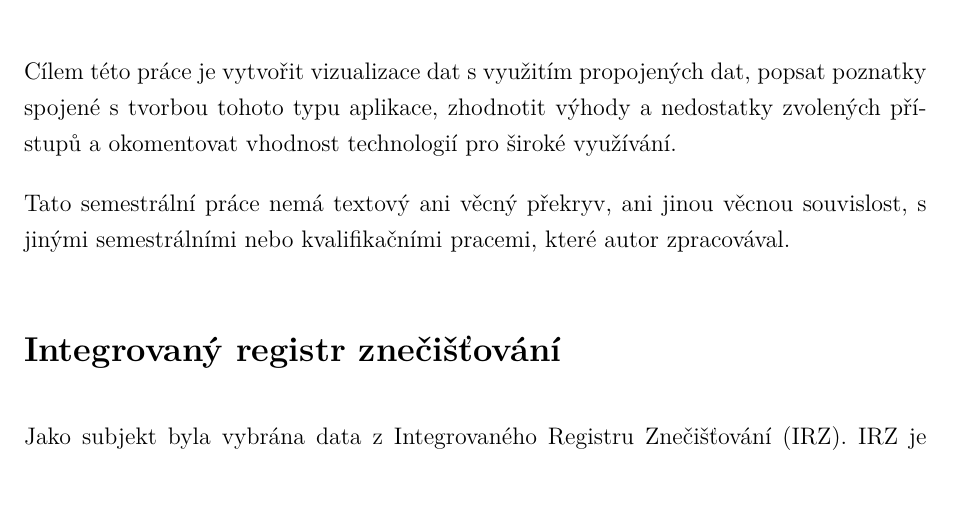
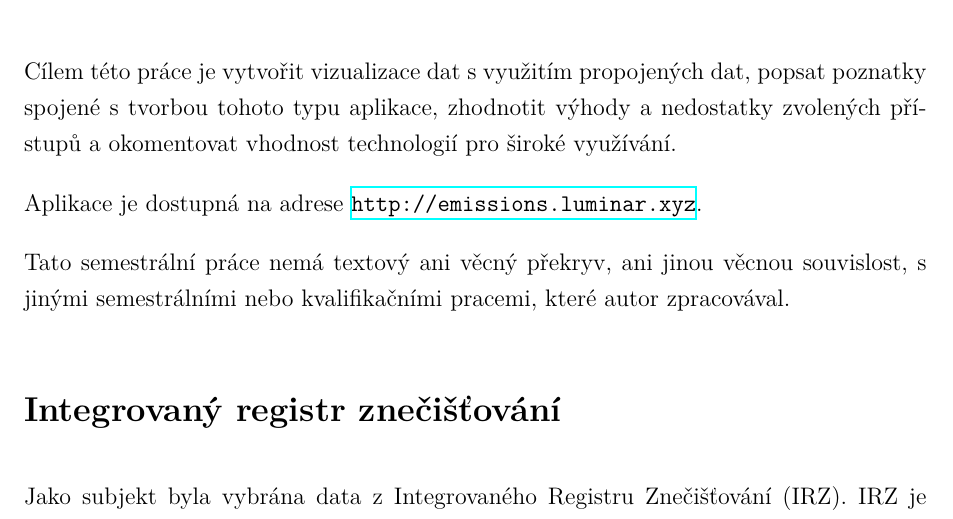
Before and after one commit to Luminaar/pollution-charts, a LaTeX document (document/document.tex): part of page 2 of 7, cut so that both start at the same text, the shorter picture padded with empty space. Compiled offline with XeLaTeX.

Commit message:
Minor updates

```diff
--- a/document/document.tex
+++ b/document/document.tex
@@ -36,6 +36,8 @@
 
 \section*{Úvod}
 Cílem této práce je vytvořit vizualizace dat s využitím propojených dat, popsat poznatky spojené s tvorbou tohoto typu aplikace, zhodnotit výhody a nedostatky zvolených přístupů a okomentovat vhodnost technologií pro široké využívání.
+
+Aplikace je dostupná na adrese \url{http://emissions.luminar.xyz}.
 
 Tato semestrální práce nemá textový ani věcný překryv, ani jinou věcnou souvislost, s jinými semestrálními nebo kvalifikačními pracemi, které autor zpracovával.
 
```
Also changed, not shown: README.md.
